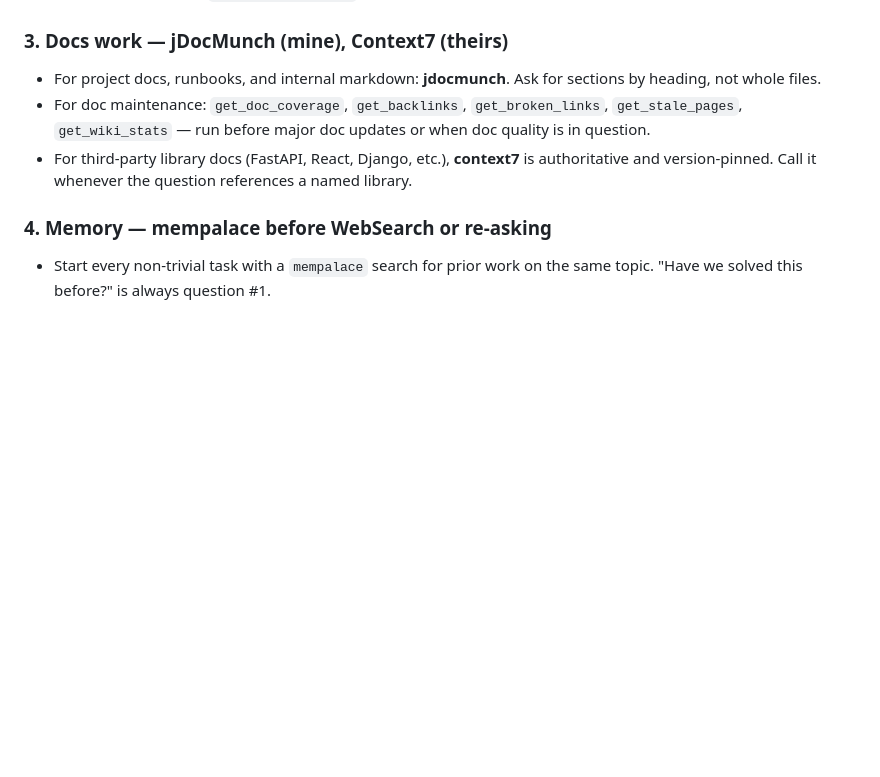
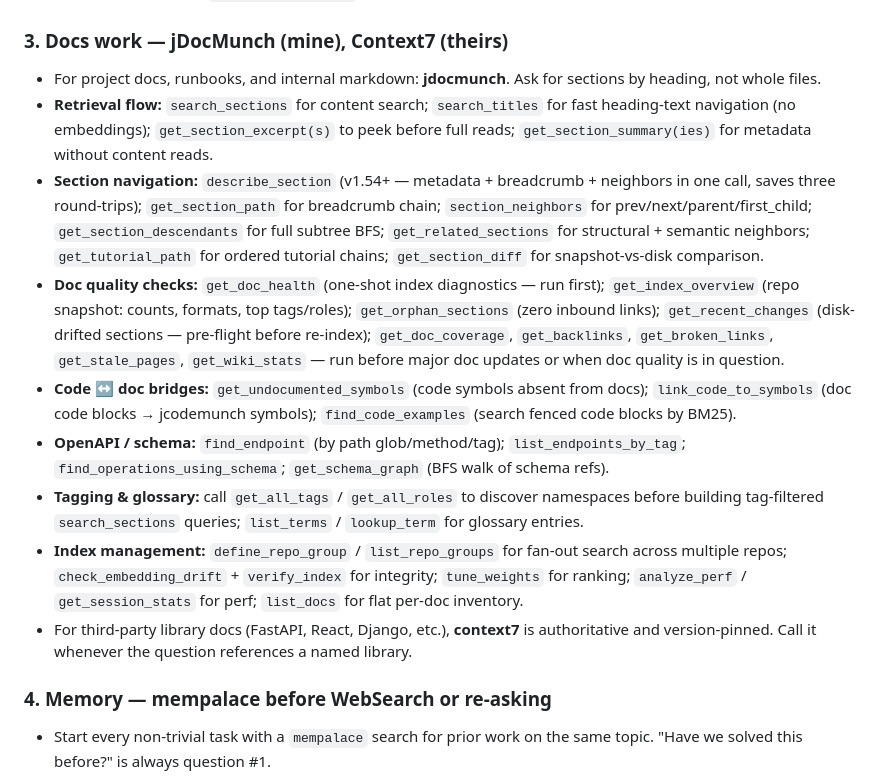
Before and after one commit to williamblair333/Uncle-J-s-Refinery, a Markdown page: CLAUDE.md, the part around the change. GitHub-like rendering; blank space fills up the shorter version.

Commit message:
chk: 11:43:11

```diff
--- a/CLAUDE.md
+++ b/CLAUDE.md
@@ -62,9 +62,32 @@ tools can answer structurally.
 ### 3. Docs work — jDocMunch (mine), Context7 (theirs)
 - For project docs, runbooks, and internal markdown: **jdocmunch**. Ask for
   sections by heading, not whole files.
-- For doc maintenance: `get_doc_coverage`, `get_backlinks`, `get_broken_links`,
-  `get_stale_pages`, `get_wiki_stats` — run before major doc updates or
-  when doc quality is in question.
+- **Retrieval flow:** `search_sections` for content search; `search_titles` for fast
+  heading-text navigation (no embeddings); `get_section_excerpt(s)` to peek before
+  full reads; `get_section_summary(ies)` for metadata without content reads.
+- **Section navigation:** `describe_section` (v1.54+ — metadata + breadcrumb + neighbors
+  in one call, saves three round-trips); `get_section_path` for breadcrumb chain;
+  `section_neighbors` for prev/next/parent/first_child; `get_section_descendants` for
+  full subtree BFS; `get_related_sections` for structural + semantic neighbors;
+  `get_tutorial_path` for ordered tutorial chains; `get_section_diff` for
+  snapshot-vs-disk comparison.
+- **Doc quality checks:** `get_doc_health` (one-shot index diagnostics — run first);
+  `get_index_overview` (repo snapshot: counts, formats, top tags/roles); `get_orphan_sections`
+  (zero inbound links); `get_recent_changes` (disk-drifted sections — pre-flight before
+  re-index); `get_doc_coverage`, `get_backlinks`, `get_broken_links`, `get_stale_pages`,
+  `get_wiki_stats` — run before major doc updates or when doc quality is in question.
+- **Code ↔ doc bridges:** `get_undocumented_symbols` (code symbols absent from docs);
+  `link_code_to_symbols` (doc code blocks → jcodemunch symbols); `find_code_examples`
+  (search fenced code blocks by BM25).
+- **OpenAPI / schema:** `find_endpoint` (by path glob/method/tag); `list_endpoints_by_tag`;
+  `find_operations_using_schema`; `get_schema_graph` (BFS walk of schema refs).
+- **Tagging & glossary:** call `get_all_tags` / `get_all_roles` to discover namespaces
+  before building tag-filtered `search_sections` queries; `list_terms` / `lookup_term`
+  for glossary entries.
+- **Index management:** `define_repo_group` / `list_repo_groups` for fan-out search
+  across multiple repos; `check_embedding_drift` + `verify_index` for integrity;
+  `tune_weights` for ranking; `analyze_perf` / `get_session_stats` for perf;
+  `list_docs` for flat per-doc inventory.
 - For third-party library docs (FastAPI, React, Django, etc.), **context7**
   is authoritative and version-pinned. Call it whenever the question
   references a named library.
```
